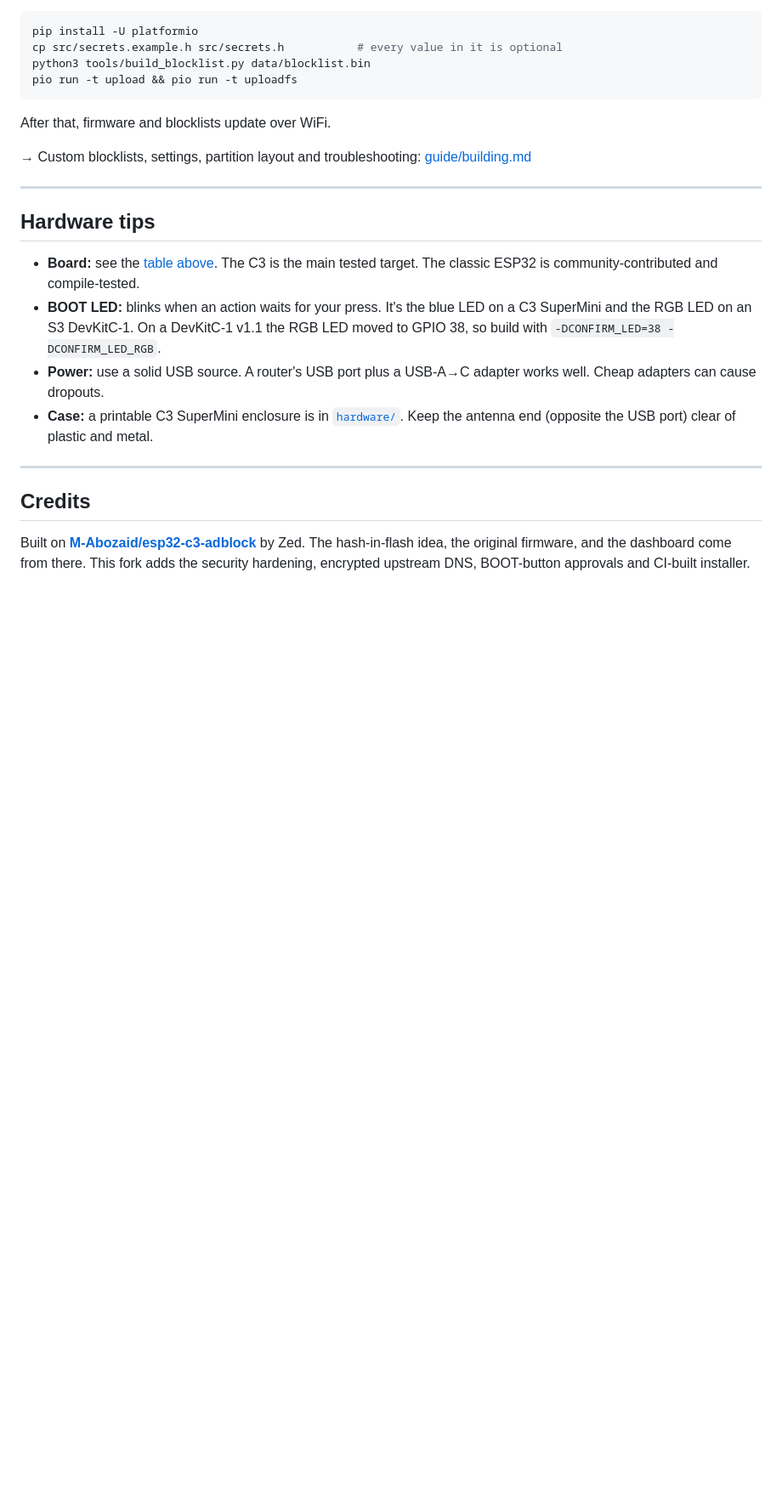
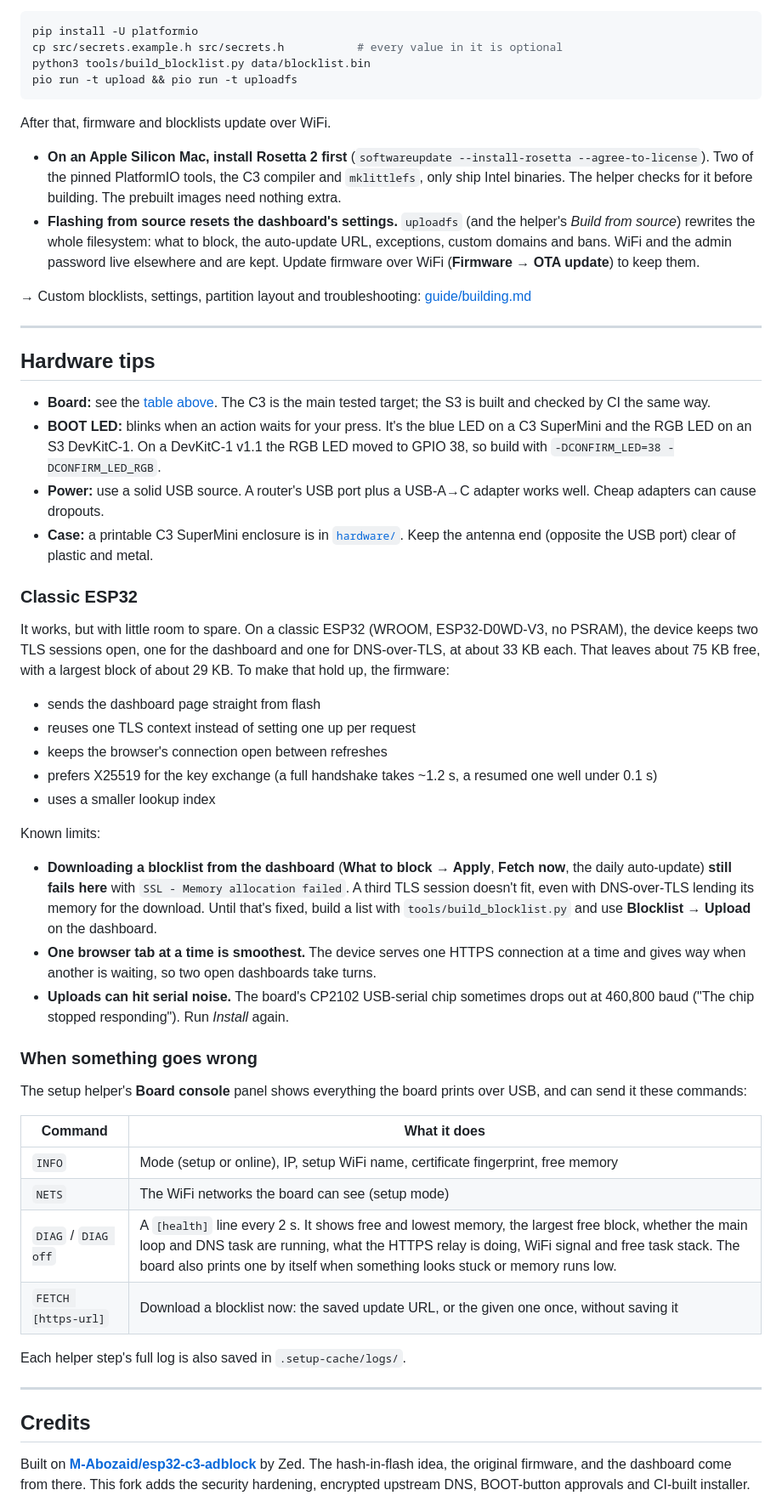
Before and after one commit to aravindnayani/esp32-network-adblocker, a Markdown page: README.md, the part around one of its changes. Shown at 85% size. GitHub-like rendering; blank space fills up the shorter version.

Commit message:
README: classic ESP32 status, moving to the router, WiFi, rebuild caveats, diagnostics
Moves the classic ESP32 from 'compile-tested' to what running one showed:
how much memory is left, what the firmware does to fit, and that
blocklist downloads still fail there (use Blocklist -> Upload meanwhile).
Adds: keep the board on the computer until the dashboard is set up, then
move it; 2.4 GHz and WPA2 on mixed networks; Rosetta 2 for source builds
on Apple Silicon; source flashing resets dashboard settings; the board
console commands (INFO, NETS, DIAG, FETCH) and the helper's log files.

Co-Authored-By: Claude Opus 5.5 <noreply@anthropic.com>

```diff
--- a/README.md
+++ b/README.md
@@ -125,16 +129,47 @@ pio run -t upload && pio run -t uploadfs
 
 After that, firmware and blocklists update over WiFi.
 
+- **On an Apple Silicon Mac, install Rosetta 2 first** (`softwareupdate --install-rosetta --agree-to-license`). Two of the pinned PlatformIO tools, the C3 compiler and `mklittlefs`, only ship Intel binaries. The helper checks for it before building. The prebuilt images need nothing extra.
+- **Flashing from source resets the dashboard's settings.** `uploadfs` (and the helper's *Build from source*) rewrites the whole filesystem: what to block, the auto-update URL, exceptions, custom domains and bans. WiFi and the admin password live elsewhere and are kept. Update firmware over WiFi (**Firmware → OTA update**) to keep them.
+
 → Custom blocklists, settings, partition layout and troubleshooting: [guide/building.md](guide/building.md)
 
 ---
 
 ## Hardware tips
 
-- **Board:** see the [table above](#get-started). The C3 is the main tested target. The classic ESP32 is community-contributed and compile-tested.
+- **Board:** see the [table above](#get-started). The C3 is the main tested target; the S3 is built and checked by CI the same way.
 - **BOOT LED:** blinks when an action waits for your press. It's the blue LED on a C3 SuperMini and the RGB LED on an S3 DevKitC-1. On a DevKitC-1 v1.1 the RGB LED moved to GPIO 38, so build with `-DCONFIRM_LED=38 -DCONFIRM_LED_RGB`.
 - **Power:** use a solid USB source. A router's USB port plus a USB-A→C adapter works well. Cheap adapters can cause dropouts.
 - **Case:** a printable C3 SuperMini enclosure is in [`hardware/`](hardware/esp32-c3-supermini-enclosure.stl). Keep the antenna end (opposite the USB port) clear of plastic and metal.
+
+### Classic ESP32
+
+It works, but with little room to spare. On a classic ESP32 (WROOM, ESP32-D0WD-V3, no PSRAM), the device keeps two TLS sessions open, one for the dashboard and one for DNS-over-TLS, at about 33 KB each. That leaves about 75 KB free, with a largest block of about 29 KB. To make that hold up, the firmware:
+
+- sends the dashboard page straight from flash
+- reuses one TLS context instead of setting one up per request
+- keeps the browser's connection open between refreshes
+- prefers X25519 for the key exchange (a full handshake takes ~1.2 s, a resumed one well under 0.1 s)
+- uses a smaller lookup index
+
+Known limits:
+- **Downloading a blocklist from the dashboard** (**What to block → Apply**, **Fetch now**, the daily auto-update) **still fails here** with `SSL - Memory allocation failed`. A third TLS session doesn't fit, even with DNS-over-TLS lending its memory for the download. Until that's fixed, build a list with `tools/build_blocklist.py` and use **Blocklist → Upload** on the dashboard.
+- **One browser tab at a time is smoothest.** The device serves one HTTPS connection at a time and gives way when another is waiting, so two open dashboards take turns.
+- **Uploads can hit serial noise.** The board's CP2102 USB-serial chip sometimes drops out at 460,800 baud ("The chip stopped responding"). Run *Install* again.
+
+### When something goes wrong
+
+The setup helper's **Board console** panel shows everything the board prints over USB, and can send it these commands:
+
+| Command | What it does |
+|---|---|
+| `INFO` | Mode (setup or online), IP, setup WiFi name, certificate fingerprint, free memory |
+| `NETS` | The WiFi networks the board can see (setup mode) |
+| `DIAG` / `DIAG off` | A `[health]` line every 2 s. It shows free and lowest memory, the largest free block, whether the main loop and DNS task are running, what the HTTPS relay is doing, WiFi signal and free task stack. The board also prints one by itself when something looks stuck or memory runs low. |
+| `FETCH [https-url]` | Download a blocklist now: the saved update URL, or the given one once, without saving it |
+
+Each helper step's full log is also saved in `.setup-cache/logs/`.
 
 ---
 
```
Also changed, not shown: other parts of README.md (+7 -3 lines).
